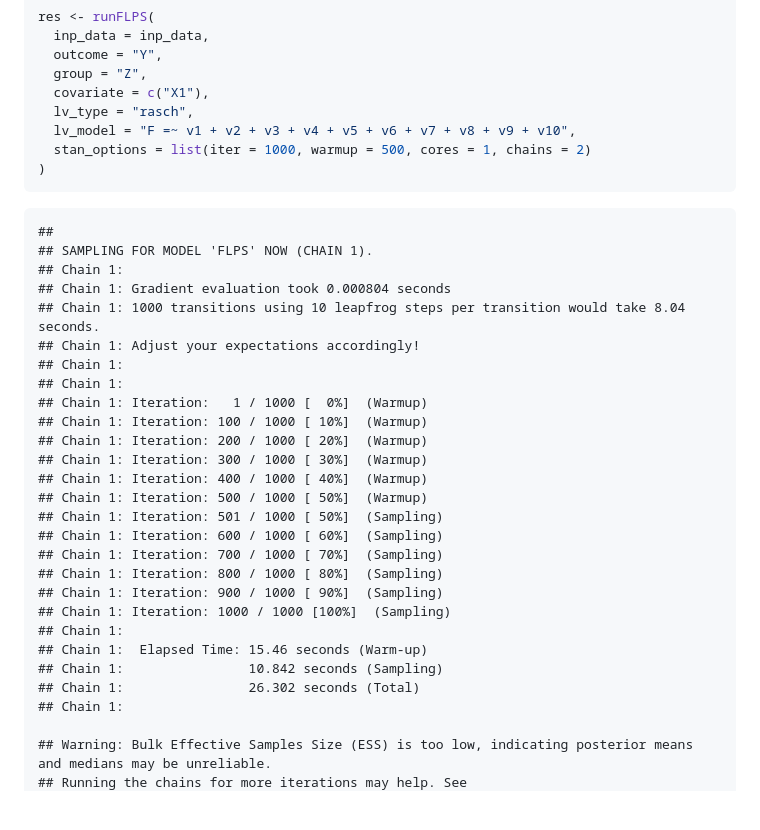
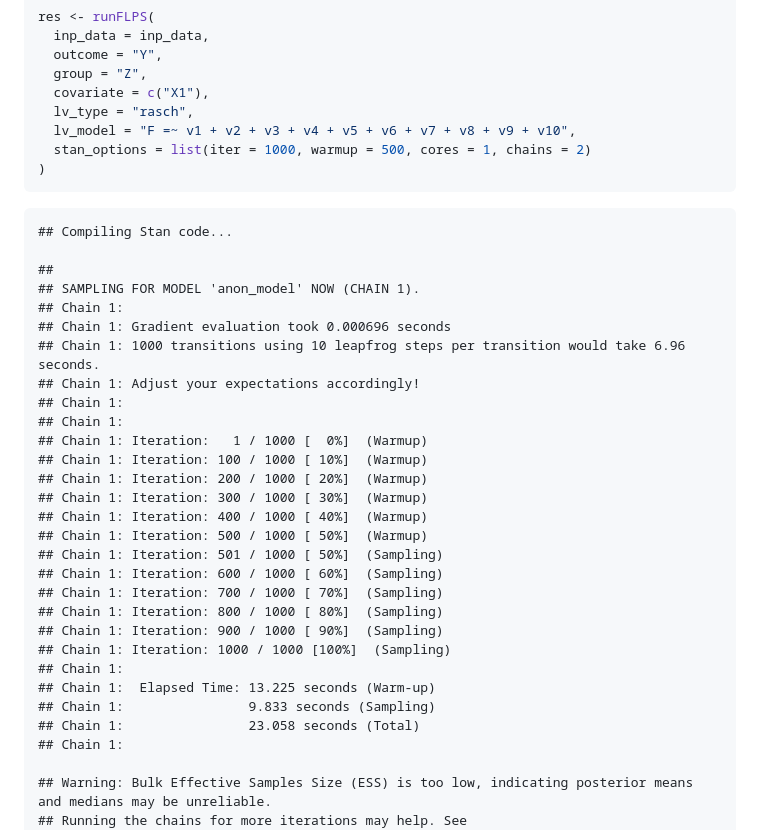
Before and after one commit to sooyongl/flps, a Markdown page: README.md, the part around the change. Rendered like a GitHub page; blank space fills up the shorter version.

````diff
--- a/README.md
+++ b/README.md
@@ -115,11 +115,13 @@ res <- runFLPS(
 )
 ```
 
+    ## Compiling Stan code...
+
     ##
-    ## SAMPLING FOR MODEL 'FLPS' NOW (CHAIN 1).
+    ## SAMPLING FOR MODEL 'anon_model' NOW (CHAIN 1).
     ## Chain 1:
-    ## Chain 1: Gradient evaluation took 0.000804 seconds
-    ## Chain 1: 1000 transitions using 10 leapfrog steps per transition would take 8.04 seconds.
+    ## Chain 1: Gradient evaluation took 0.000696 seconds
+    ## Chain 1: 1000 transitions using 10 leapfrog steps per transition would take 6.96 seconds.
     ## Chain 1: Adjust your expectations accordingly!
     ## Chain 1:
     ## Chain 1:
@@ -136,9 +138,9 @@ res <- runFLPS(
     ## Chain 1: Iteration: 900 / 1000 [ 90%]  (Sampling)
     ## Chain 1: Iteration: 1000 / 1000 [100%]  (Sampling)
     ## Chain 1:
-    ## Chain 1:  Elapsed Time: 15.46 seconds (Warm-up)
-    ## Chain 1:                10.842 seconds (Sampling)
-    ## Chain 1:                26.302 seconds (Total)
+    ## Chain 1:  Elapsed Time: 13.225 seconds (Warm-up)
+    ## Chain 1:                9.833 seconds (Sampling)
+    ## Chain 1:                23.058 seconds (Total)
     ## Chain 1:
 
     ## Warning: Bulk Effective Samples Size (ESS) is too low, indicating posterior means and medians may be unreliable.
````
